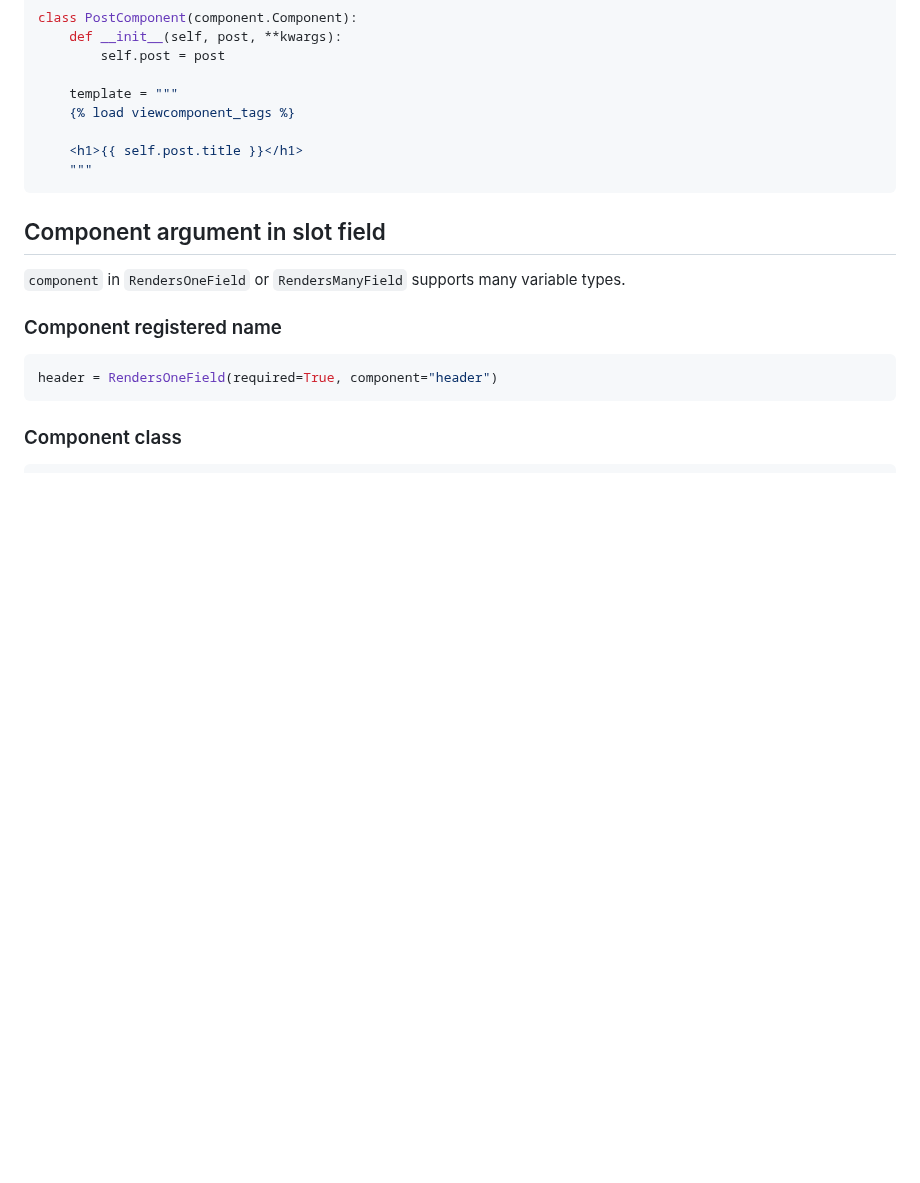
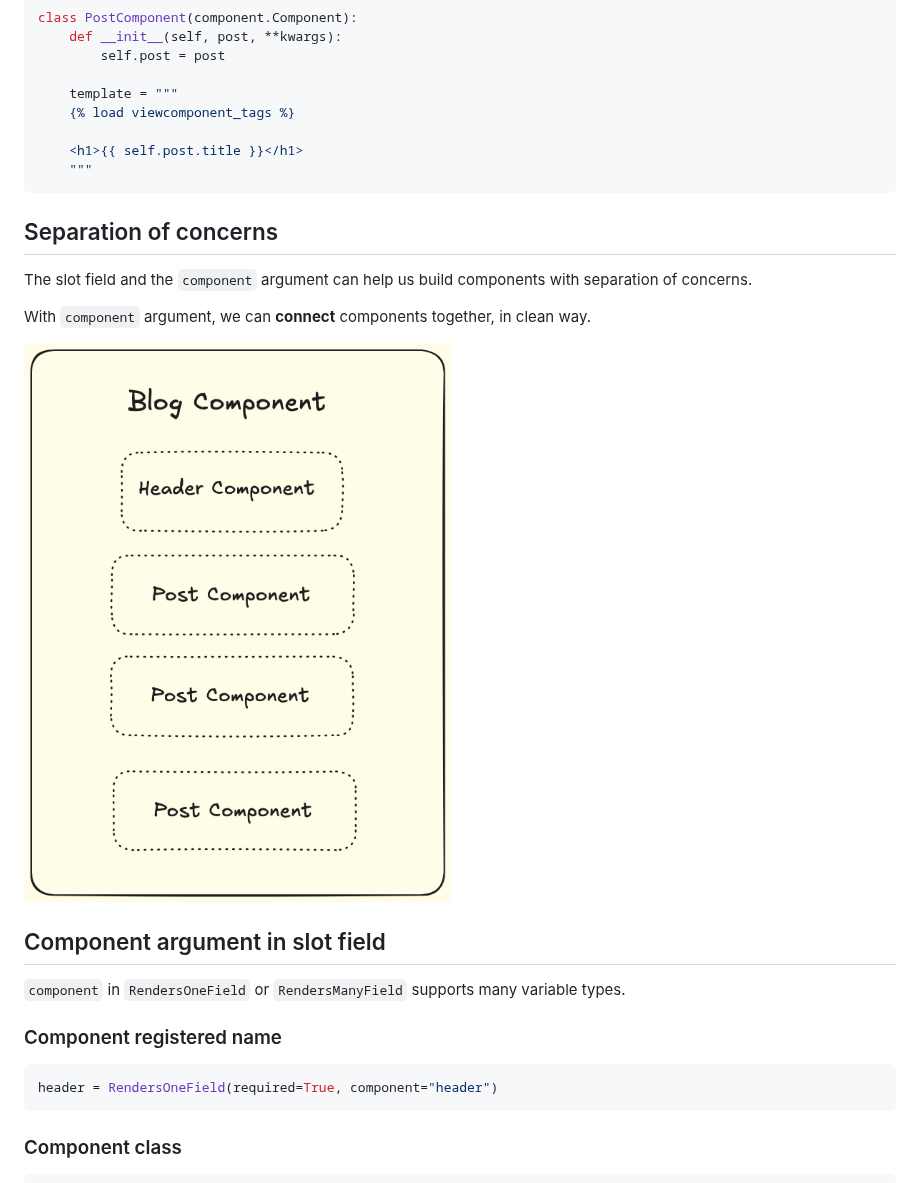
Before and after one commit to rails-inspire-django/django-viewcomponent, a Markdown page: docs/source/slot.md, the part around the change. GitHub-like rendering; pictures changed too: docs/source/images/blog-components.png (added); blank space fills up the shorter version.

Commit message:
chore

````diff
--- a/docs/source/slot.md
+++ b/docs/source/slot.md
@@ -237,6 +237,14 @@ class PostComponent(component.Component):
     """
 ```
 
+## Separation of concerns
+
+The slot field and the `component` argument can help us build components with separation of concerns.
+
+With `component` argument, we can **connect** components together, in clean way.
+
+![](./images/blog-components.png)
+
 ## Component argument in slot field
 
 `component` in `RendersOneField` or `RendersManyField` supports many variable types.
````
